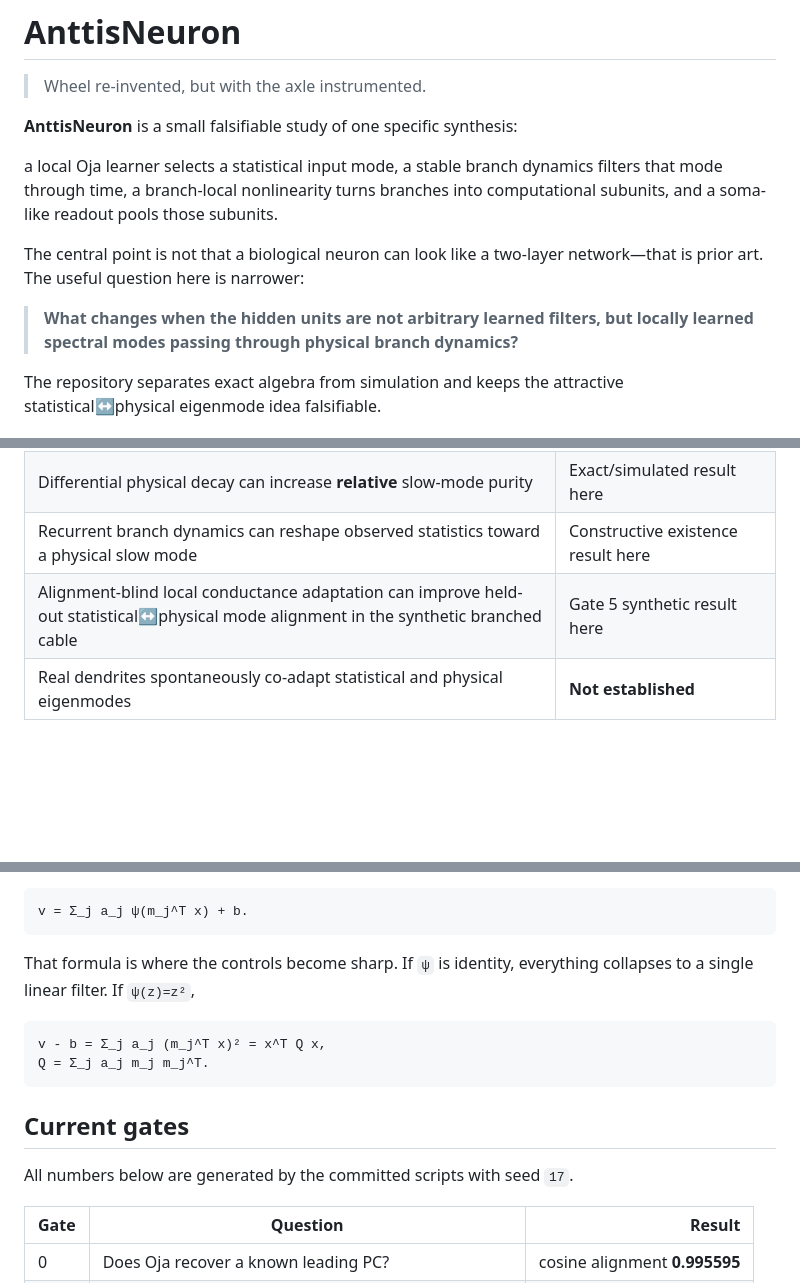
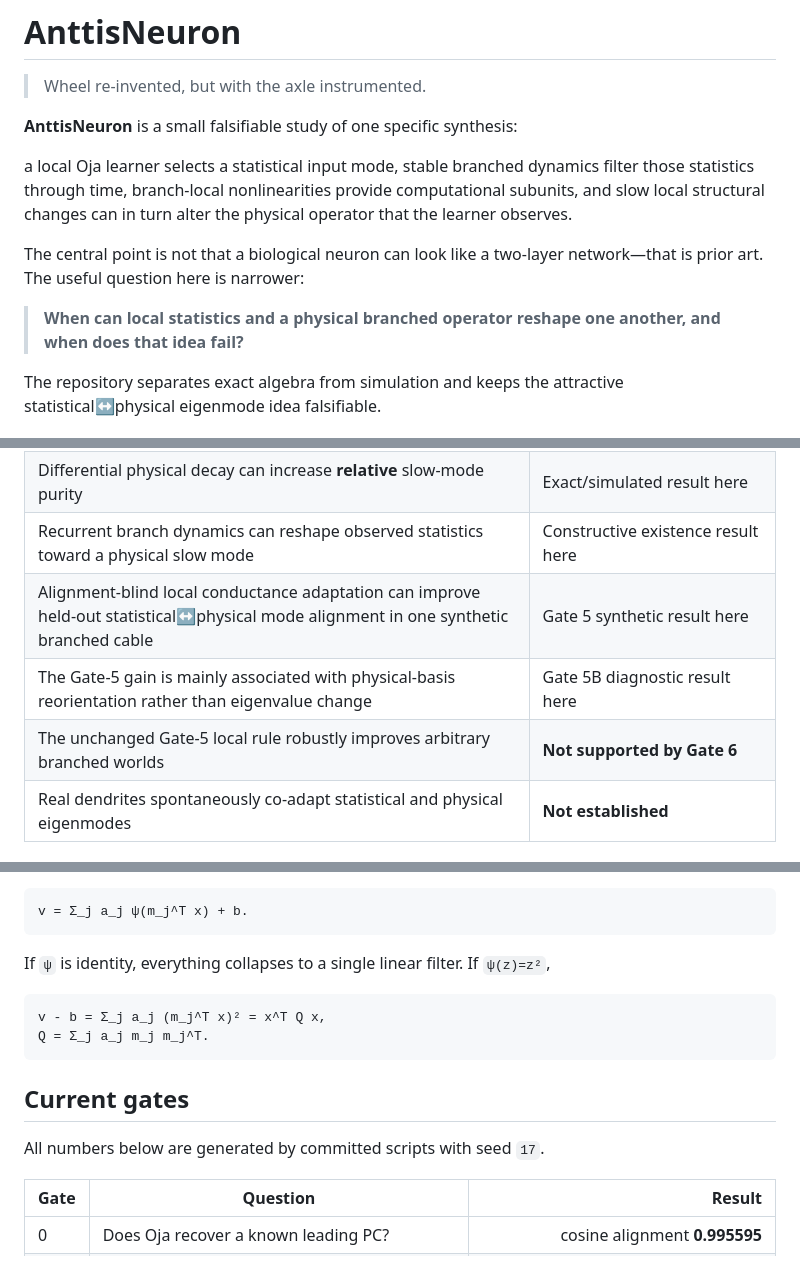
Before and after one commit to anttiluode/AnttisNeuron, a Markdown page: README.md, 3 parts joined by grey strips. Drawn GitHub-style; blank space fills up the shorter version.

````diff
--- a/README.md
+++ b/README.md
@@ -4,11 +4,11 @@
 
 **AnttisNeuron** is a small falsifiable study of one specific synthesis:
 
-a local Oja learner selects a statistical input mode, a stable branch dynamics filters that mode through time, a branch-local nonlinearity turns branches into computational subunits, and a soma-like readout pools those subunits.
+a local Oja learner selects a statistical input mode, stable branched dynamics filter those statistics through time, branch-local nonlinearities provide computational subunits, and slow local structural changes can in turn alter the physical operator that the learner observes.
 
 The central point is not that a biological neuron can look like a two-layer network—that is prior art. The useful question here is narrower:
 
-> **What changes when the hidden units are not arbitrary learned filters, but locally learned spectral modes passing through physical branch dynamics?**
+> **When can local statistics and a physical branched operator reshape one another, and when does that idea fail?**
 
 The repository separates exact algebra from simulation and keeps the attractive statistical↔physical eigenmode idea falsifiable.
 
@@ -25,7 +27,9 @@ The repository separates exact algebra from simulation and keeps the attractive
 | Oja-learned local modes + square branch responses expose a variance-only task that linear controls cannot | Synthetic result here |
 | Differential physical decay can increase **relative** slow-mode purity | Exact/simulated result here |
 | Recurrent branch dynamics can reshape observed statistics toward a physical slow mode | Constructive existence result here |
-| Alignment-blind local conductance adaptation can improve held-out statistical↔physical mode alignment in the synthetic branched cable | Gate 5 synthetic result here |
+| Alignment-blind local conductance adaptation can improve held-out statistical↔physical mode alignment in one synthetic branched cable | Gate 5 synthetic result here |
+| The Gate-5 gain is mainly associated with physical-basis reorientation rather than eigenvalue change | Gate 5B diagnostic result here |
+| The unchanged Gate-5 local rule robustly improves arbitrary branched worlds | **Not supported by Gate 6** |
 | Real dendrites spontaneously co-adapt statistical and physical eigenmodes | **Not established** |
 
 ## Model
@@ -57,7 +61,7 @@ In the static effective-filter abstraction, with branch filters `m_j`,
 v = Σ_j a_j ψ(m_j^T x) + b.
 ```
 
-That formula is where the controls become sharp. If `ψ` is identity, everything collapses to a single linear filter. If `ψ(z)=z²`,
+If `ψ` is identity, everything collapses to a single linear filter. If `ψ(z)=z²`,
 
 ```text
 v - b = Σ_j a_j (m_j^T x)² = x^T Q x,
@@ -66,7 +70,7 @@ Q = Σ_j a_j m_j m_j^T.
 
 ## Current gates
 
-All numbers below are generated by the committed scripts with seed `17`.
+All numbers below are generated by committed scripts with seed `17`.
 
 | Gate | Question | Result |
 |---|---|---:|
````
Also changed, not shown: other parts of README.md (+72 -47 lines).
